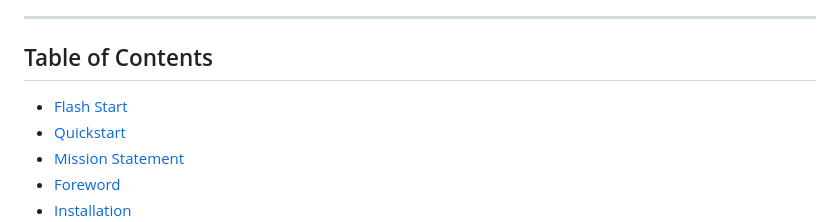
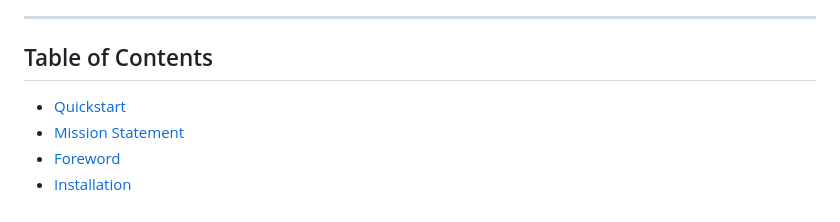
Before and after one commit to amrei-bp/PANKEGG, a Markdown page: README.md, the part around the change. Rendered like a GitHub page.

```diff
--- a/README.md
+++ b/README.md
@@ -12,7 +12,6 @@ Pankegg is ideal for anyone working with output files from CheckM2, EggNOG, Sour
 
 ## Table of Contents
 
-- [Flash Start](#flash-start)
 - [Quickstart](#quickstart)
 - [Mission Statement](#mission-statement)
 - [Foreword](#foreword)
```
